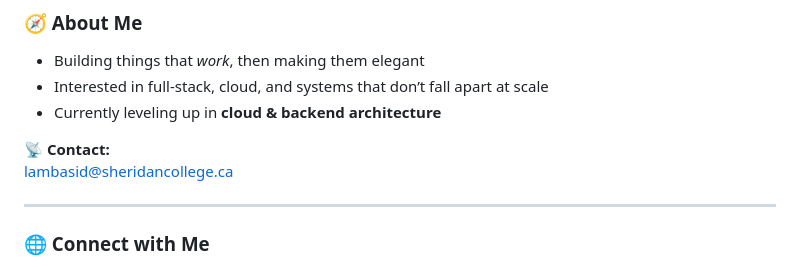
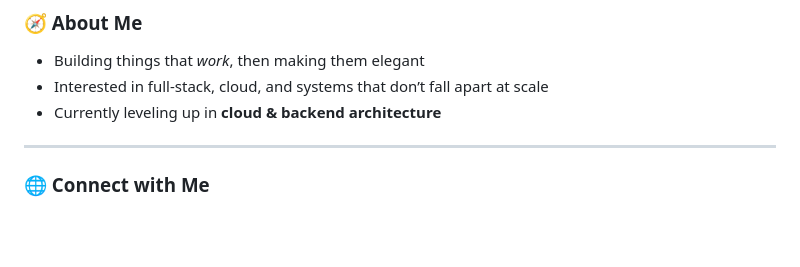
Before and after one commit to lambasid/lambasid, a Markdown page: README.md, the part around one of its changes. Drawn GitHub-style; blank space fills up the shorter version.

Commit message:
Update contact information in README
Removed direct email contact and added email icon link.

```diff
--- a/README.md
+++ b/README.md
@@ -19,9 +19,6 @@
 - Interested in full-stack, cloud, and systems that don’t fall apart at scale
 - Currently leveling up in **cloud & backend architecture**
 
-📡 **Contact:**
-[lambasid@sheridancollege.ca](mailto:lambasid@sheridancollege.ca)
-
 ---
 
 ### 🌐 Connect with Me
```
Also changed, not shown: other parts of README.md (+3 -0 lines).
